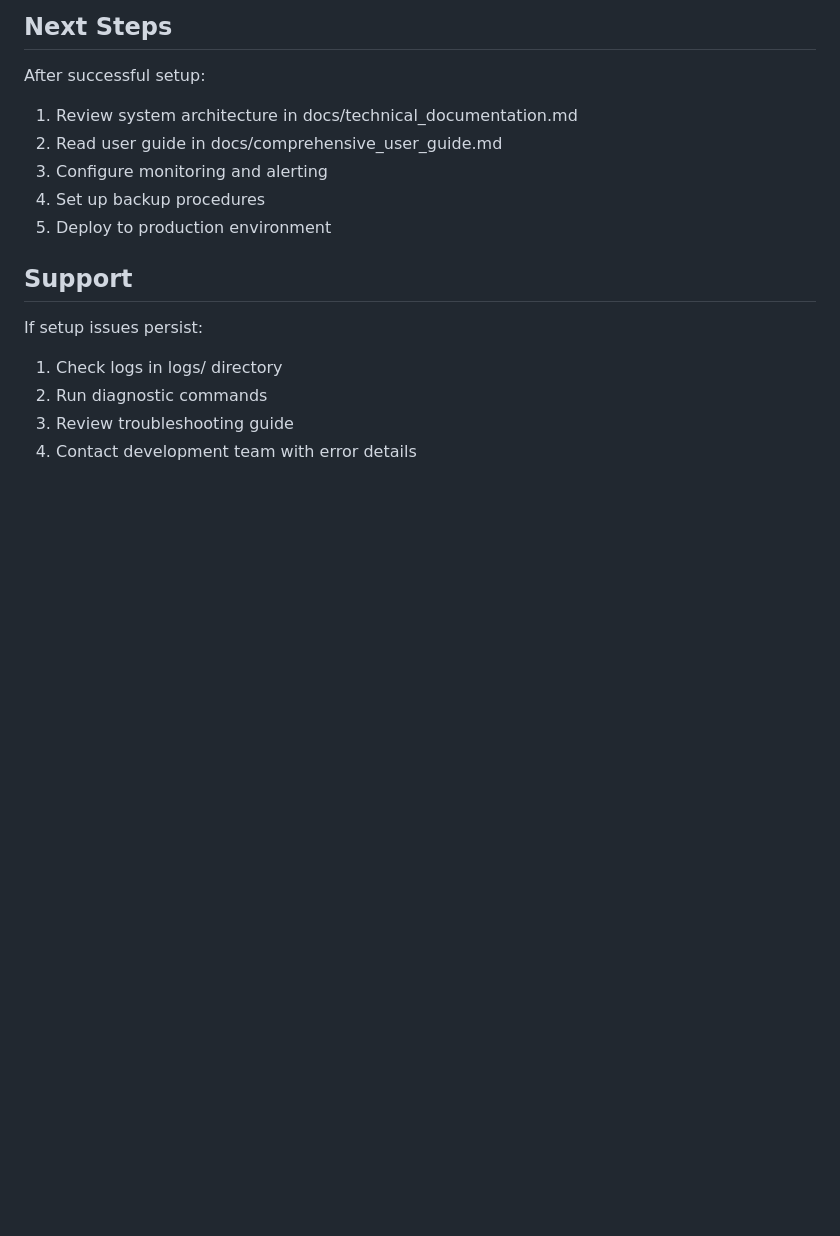
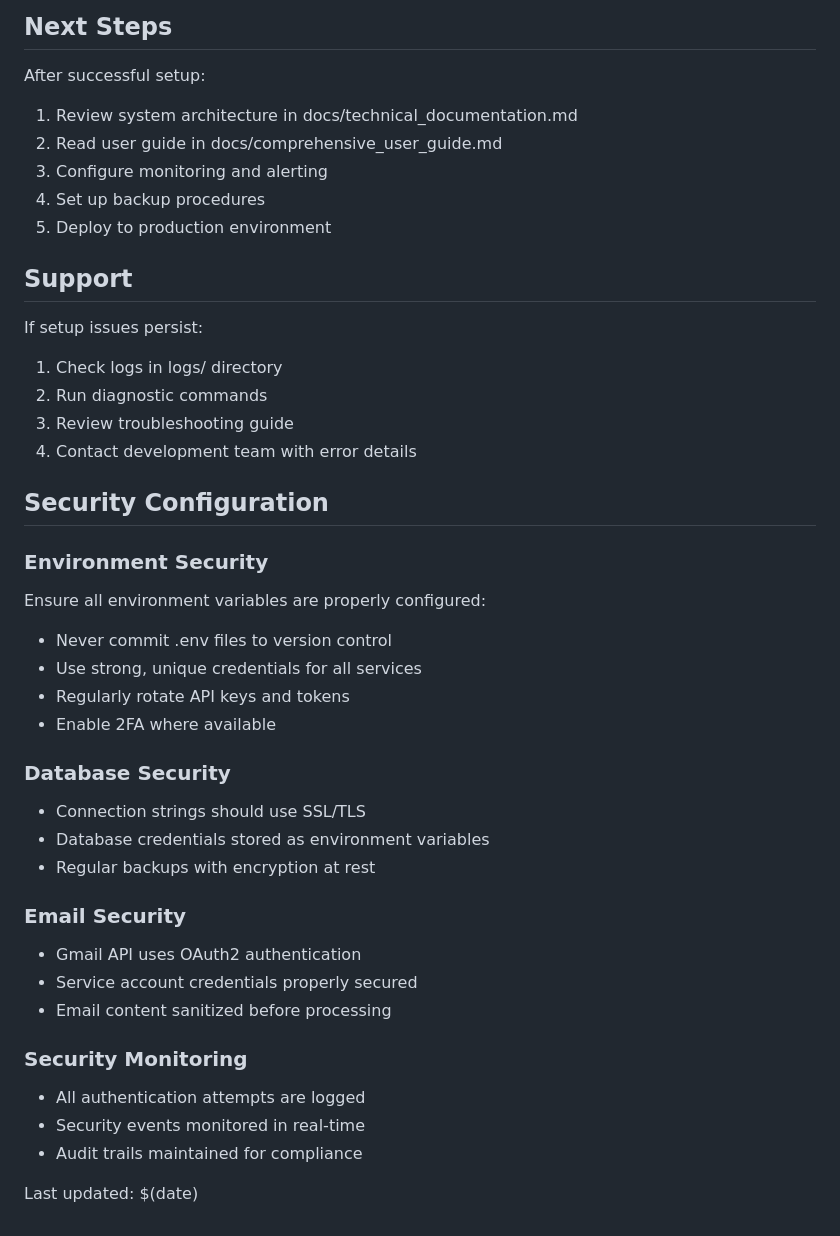
Before and after one commit to ijaffrey/claw_contractor, a Markdown page: docs/setup_instructions.md, the part around the change. GitHub-like rendering; blank space fills up the shorter version.

```diff
--- a/docs/setup_instructions.md
+++ b/docs/setup_instructions.md
@@ -208,3 +208,29 @@ If setup issues persist:
 2. Run diagnostic commands
 3. Review troubleshooting guide
 4. Contact development team with error details
+
+## Security Configuration
+
+### Environment Security
+Ensure all environment variables are properly configured:
+- Never commit .env files to version control
+- Use strong, unique credentials for all services
+- Regularly rotate API keys and tokens
+- Enable 2FA where available
+
+### Database Security
+- Connection strings should use SSL/TLS
+- Database credentials stored as environment variables
+- Regular backups with encryption at rest
+
+### Email Security
+- Gmail API uses OAuth2 authentication
+- Service account credentials properly secured
+- Email content sanitized before processing
+
+### Security Monitoring
+- All authentication attempts are logged
+- Security events monitored in real-time
+- Audit trails maintained for compliance
+
+Last updated: $(date)
```
Also changed, not shown: access_control_strategy.md (added, +152 -0 lines), security_compliance_checklist.md (+55 -0 lines).
